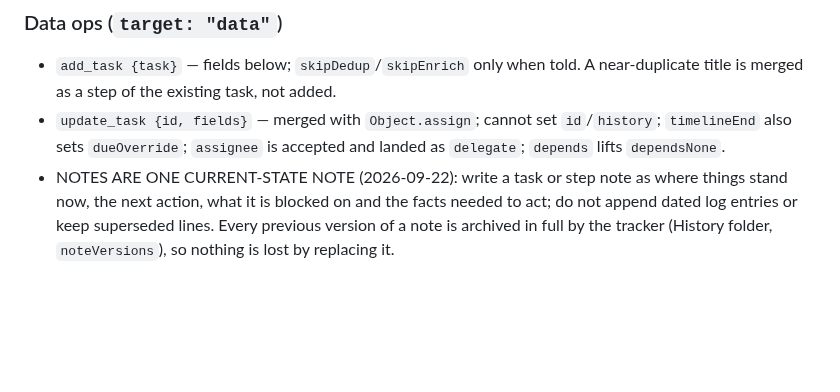
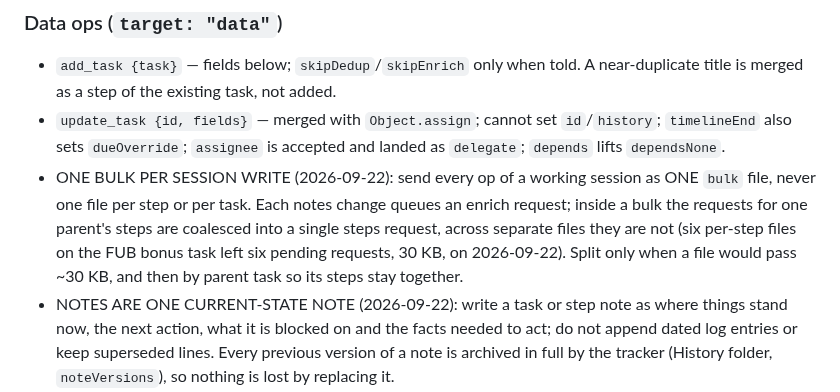
Before and after one commit to tsg-homes/TSG-Task-Tracker, a Markdown page: skills/tsg-task-tracker-protocol/SKILL.md, the part around the change. GitHub-like rendering; blank space fills up the shorter version.

Commit message:
Skill: one bulk per session write so per-step enrich requests coalesce
Co-Authored-By: Claude Fable 5.1 <noreply@anthropic.com>
Claude-Session: https://claude.ai/code/session_01C6VsTUFWY9ShEehQroCmCy

```diff
--- a/skills/tsg-task-tracker-protocol/SKILL.md
+++ b/skills/tsg-task-tracker-protocol/SKILL.md
@@ -25,6 +25,7 @@ description: "TSG Task Tracker write/estimation protocol. Trigger whenever writi
 ### Data ops (`target: "data"`)
 - `add_task {task}` — fields below; `skipDedup`/`skipEnrich` only when told. A near-duplicate title is merged as a step of the existing task, not added.
 - `update_task {id, fields}` — merged with `Object.assign`; cannot set `id`/`history`; `timelineEnd` also sets `dueOverride`; `assignee` is accepted and landed as `delegate`; `depends` lifts `dependsNone`.
+- ONE BULK PER SESSION WRITE (2026-09-22): send every op of a working session as ONE `bulk` file, never one file per step or per task. Each notes change queues an enrich request; inside a bulk the requests for one parent's steps are coalesced into a single steps request, across separate files they are not (six per-step files on the FUB bonus task left six pending requests, 30 KB, on 2026-09-22). Split only when a file would pass ~30 KB, and then by parent task so its steps stay together.
 - NOTES ARE ONE CURRENT-STATE NOTE (2026-09-22): write a task or step note as where things stand now, the next action, what it is blocked on and the facts needed to act; do not append dated log entries or keep superseded lines. Every previous version of a note is archived in full by the tracker (History folder, `noteVersions`), so nothing is lost by replacing it.
 - IDS ONLY: every op that names a task needs its numeric `id` (from the index file; the dashboard shows it in front of every title as `#321`). There is no lookup by title.
 - `reorder_subitems {id, by: "due"}` or `{id, order: [old indices]}` — reorder a task's steps without resending them (backend >= 2026-09-18.15); a stable sort by `timelineEnd` (undated last) or an explicit permutation; the steps are untouched and the parent logs `subitems-reordered`.
```
